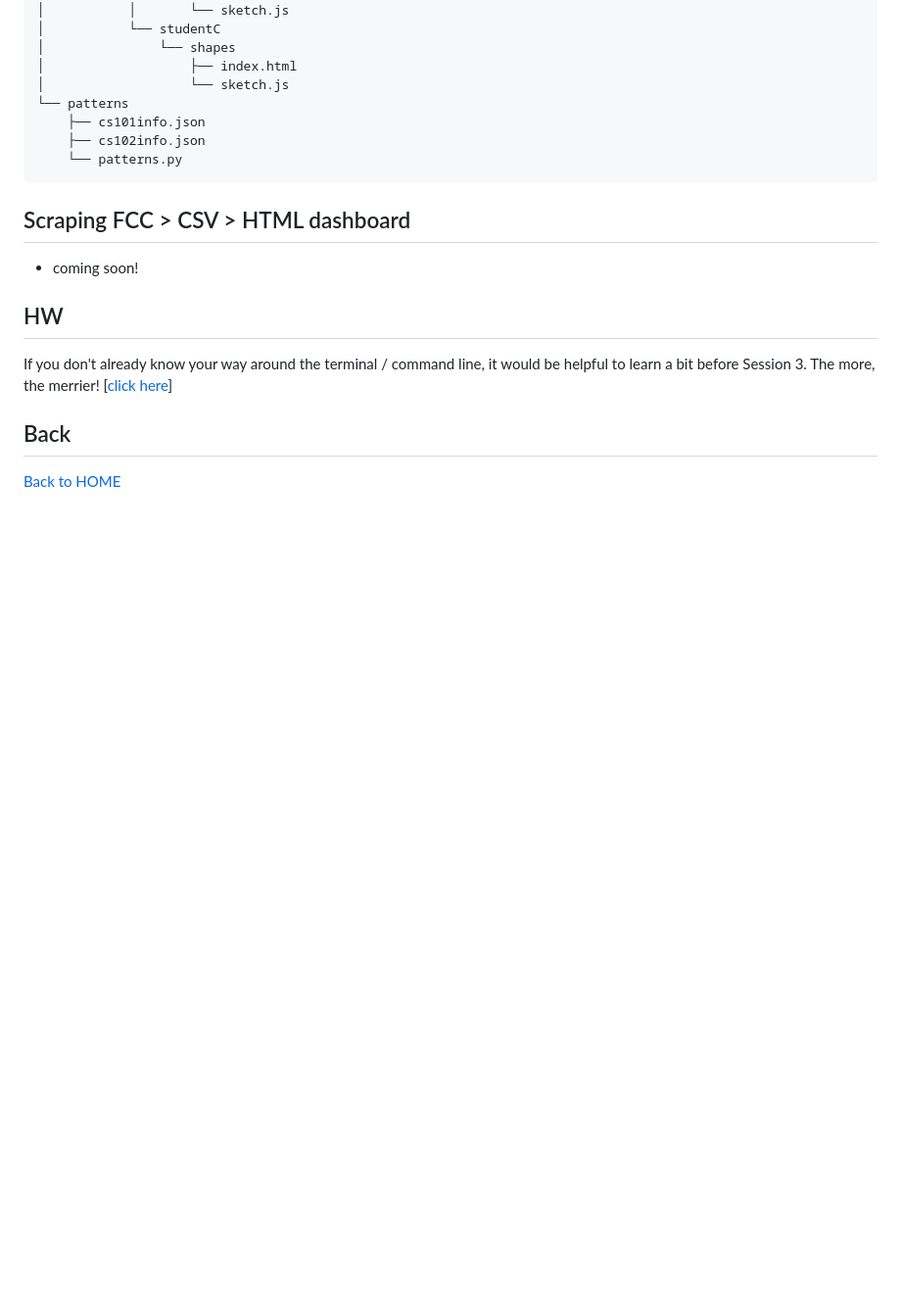
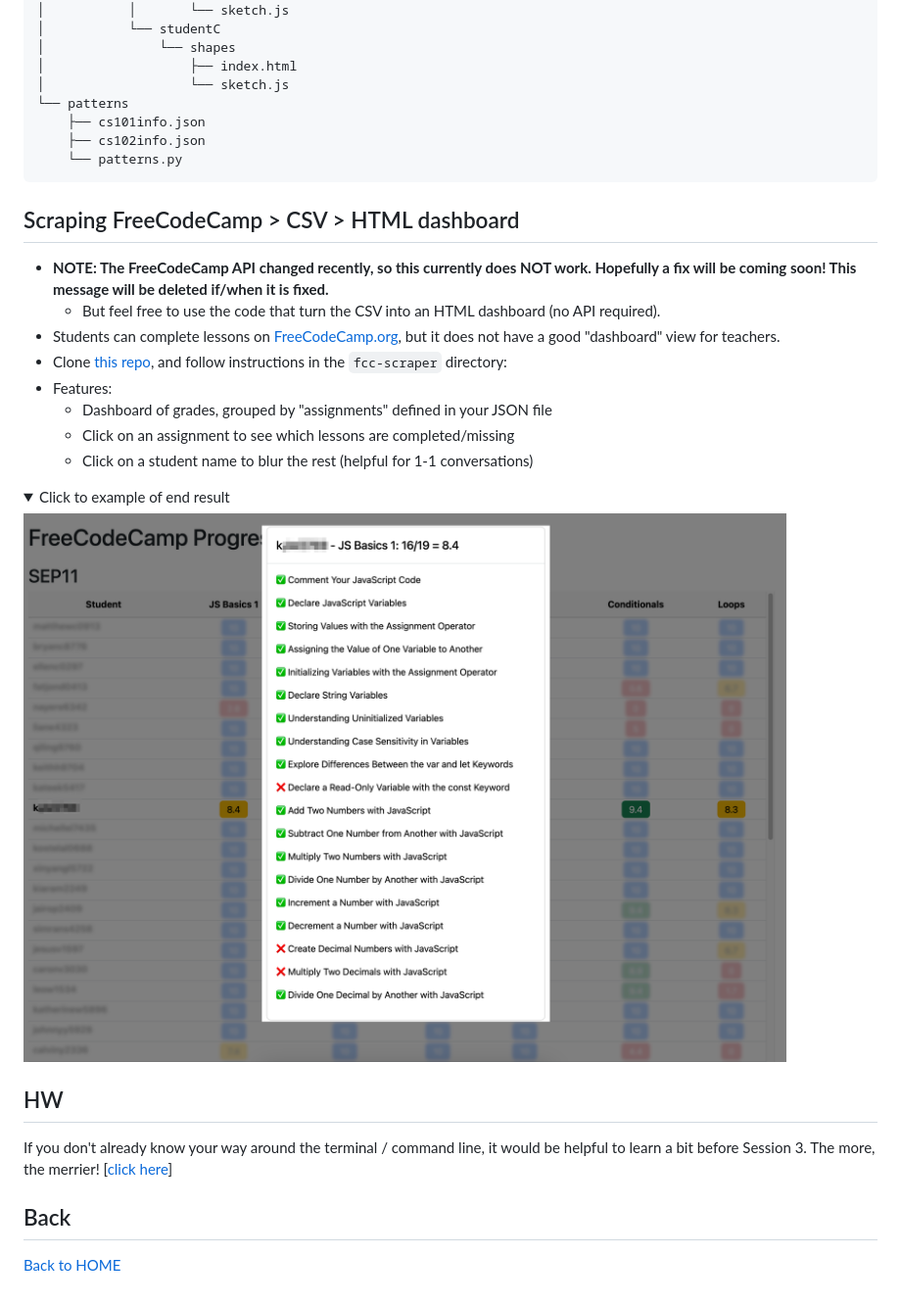
Before and after one commit to brianmueller/codecode, a Markdown page: session2/README.md, the part around the change printed below. Shown: that part at 98% size. GitHub-like rendering; pictures changed too: session2/img/fcc-scraper.png (added); folded sections open; blank space fills up the shorter version.

Commit message:
add FCC csv html dashboard

```diff
--- a/session2/README.md
+++ b/session2/README.md
@@ -60,6 +68,20 @@ It helps to then spot check individual student work to check functionality, or e
 
 
 
-## Scraping FCC > CSV > HTML dashboard
+## Scraping FreeCodeCamp > CSV > HTML dashboard
 
-* coming soon!
+* **NOTE: The FreeCodeCamp API changed recently, so this currently does NOT work. Hopefully a fix will be coming soon! This message will be deleted if/when it is fixed.**
+  * But feel free to use the code that turn the CSV into an HTML dashboard (no API required).
+* Students can complete lessons on [FreeCodeCamp.org](http://freecodecamp.org), but it does not have a good "dashboard" view for teachers.
+* Clone [this repo](https://github.com/bmuellerhstat/grading/tree/main/fcc-scraper), and follow instructions in the `fcc-scraper` directory:
+* Features:
+  * Dashboard of grades, grouped by "assignments" defined in your JSON file
+  * Click on an assignment to see which lessons are completed/missing
+  * Click on a student name to blur the rest (helpful for 1-1 conversations)
+
+<details>
+
+<summary>Click to example of end result</summary>
+
+![](img/fcc-scraper.png)
+
```
Also changed, not shown: other parts of session2/README.md (+9 -0 lines), session2/img/patterns_sample_csv.png (added), 2 other files.
